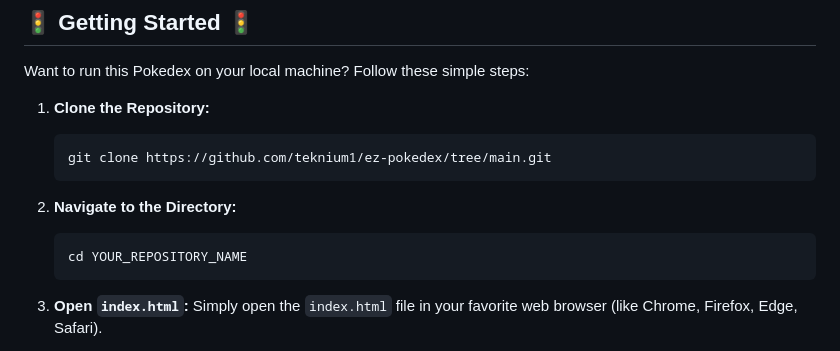
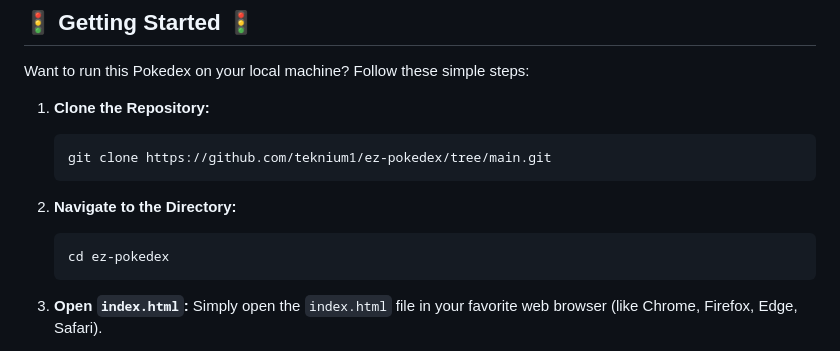
Before and after one commit to teknium1/ez-pokedex, a Markdown page: README.md, the part around the change. Rendered like a GitHub page.

Commit message:
Update README.md
🙄

````diff
--- a/README.md
+++ b/README.md
@@ -66,7 +66,7 @@ Want to run this Pokedex on your local machine? Follow these simple steps:
 
 2.  **Navigate to the Directory:**
     ```bash
-    cd YOUR_REPOSITORY_NAME
+    cd ez-pokedex
     ```
 
 3.  **Open `index.html`:**
````
